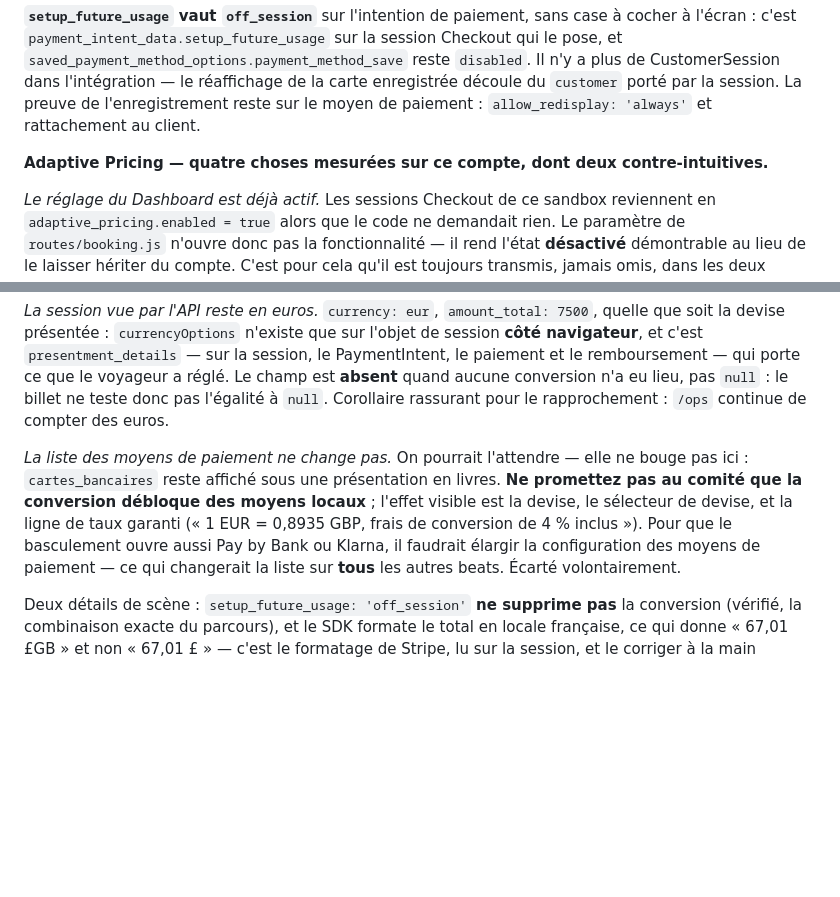
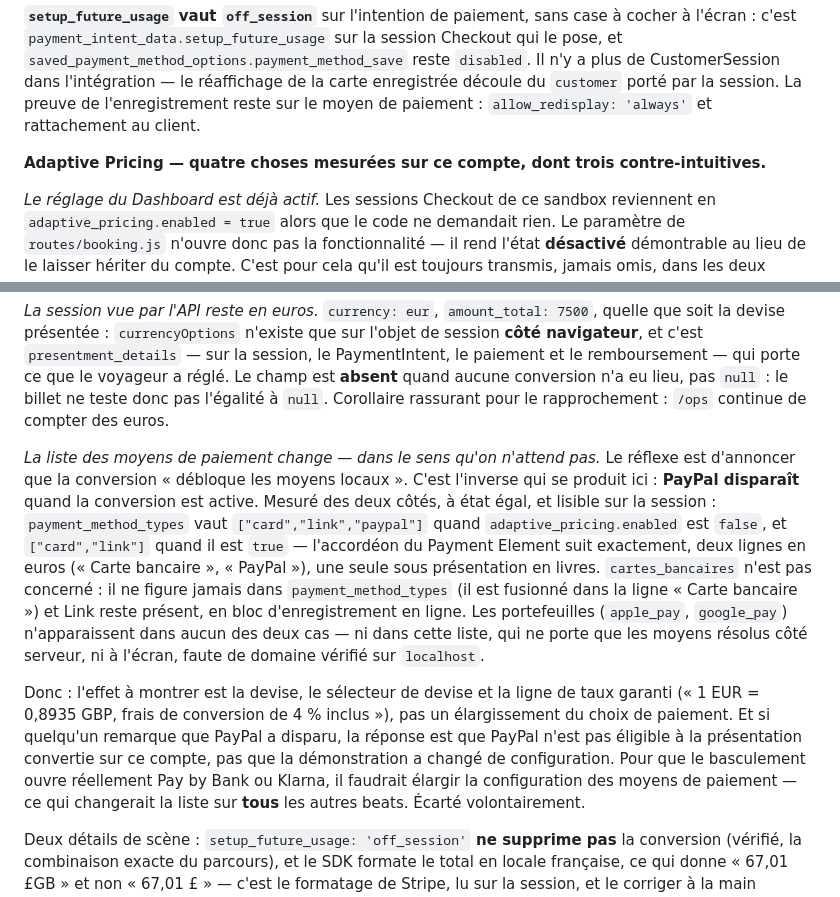
Before and after one commit to sandrozc-stripe/velvet-demo, a Markdown page: README.md, 2 parts joined by grey strips. GitHub-like rendering; blank space fills up the shorter version.

```diff
--- a/README.md
+++ b/README.md
@@ -186,7 +186,7 @@ de CustomerSession dans l'intégration — le réaffichage de la carte enregistr
 `customer` porté par la session. La preuve de l'enregistrement reste sur le moyen de
 paiement : `allow_redisplay: 'always'` et rattachement au client.
 
-**Adaptive Pricing — quatre choses mesurées sur ce compte, dont deux contre-intuitives.**
+**Adaptive Pricing — quatre choses mesurées sur ce compte, dont trois contre-intuitives.**
 
 *Le réglage du Dashboard est déjà actif.* Les sessions Checkout de ce sandbox reviennent en
 `adaptive_pricing.enabled = true` alors que le code ne demandait rien. Le paramètre de
@@ -218,11 +218,23 @@ et le remboursement — qui porte ce que le voyageur a réglé. Le champ est **a
 aucune conversion n'a eu lieu, pas `null` : le billet ne teste donc pas l'égalité à `null`.
 Corollaire rassurant pour le rapprochement : `/ops` continue de compter des euros.
 
-*La liste des moyens de paiement ne change pas.* On pourrait l'attendre — elle ne bouge pas
-ici : `cartes_bancaires` reste affiché sous une présentation en livres. **Ne promettez pas au
-comité que la conversion débloque des moyens locaux** ; l'effet visible est la devise, le
-sélecteur de devise, et la ligne de taux garanti (« 1 EUR = 0,8935 GBP, frais de conversion
-de 4 % inclus »). Pour que le basculement ouvre aussi Pay by Bank ou Klarna, il faudrait
+*La liste des moyens de paiement change — dans le sens qu'on n'attend pas.* Le réflexe est
+d'annoncer que la conversion « débloque les moyens locaux ». C'est l'inverse qui se produit
+ici : **PayPal disparaît** quand la conversion est active. Mesuré des deux côtés, à état égal,
+et lisible sur la session : `payment_method_types` vaut `["card","link","paypal"]` quand
+`adaptive_pricing.enabled` est `false`, et `["card","link"]` quand il est `true` — l'accordéon
+du Payment Element suit exactement, deux lignes en euros (« Carte bancaire », « PayPal »), une
+seule sous présentation en livres. `cartes_bancaires` n'est pas concerné : il ne figure jamais
+dans `payment_method_types` (il est fusionné dans la ligne « Carte bancaire ») et Link reste
+présent, en bloc d'enregistrement en ligne. Les portefeuilles (`apple_pay`, `google_pay`)
+n'apparaissent dans aucun des deux cas — ni dans cette liste, qui ne porte que les moyens
+résolus côté serveur, ni à l'écran, faute de domaine vérifié sur `localhost`.
+
+Donc : l'effet à montrer est la devise, le sélecteur de devise et la ligne de taux garanti
+(« 1 EUR = 0,8935 GBP, frais de conversion de 4 % inclus »), pas un élargissement du choix de
+paiement. Et si quelqu'un remarque que PayPal a disparu, la réponse est que PayPal n'est pas
+éligible à la présentation convertie sur ce compte, pas que la démonstration a changé de
+configuration. Pour que le basculement ouvre réellement Pay by Bank ou Klarna, il faudrait
 élargir la configuration des moyens de paiement — ce qui changerait la liste sur **tous** les
 autres beats. Écarté volontairement.
 
```
Also changed, not shown: RUNBOOK.md (+11 -6 lines).
